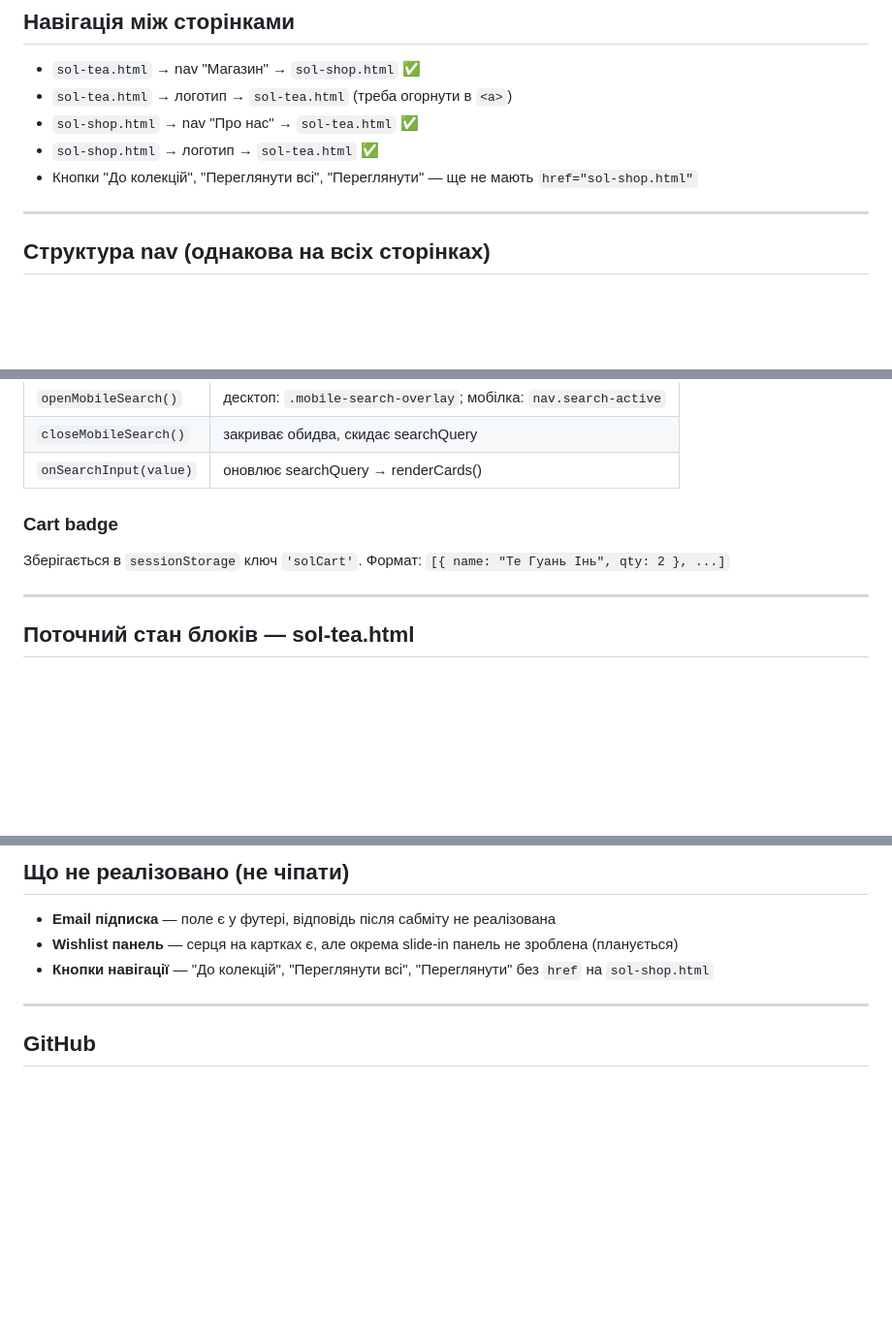
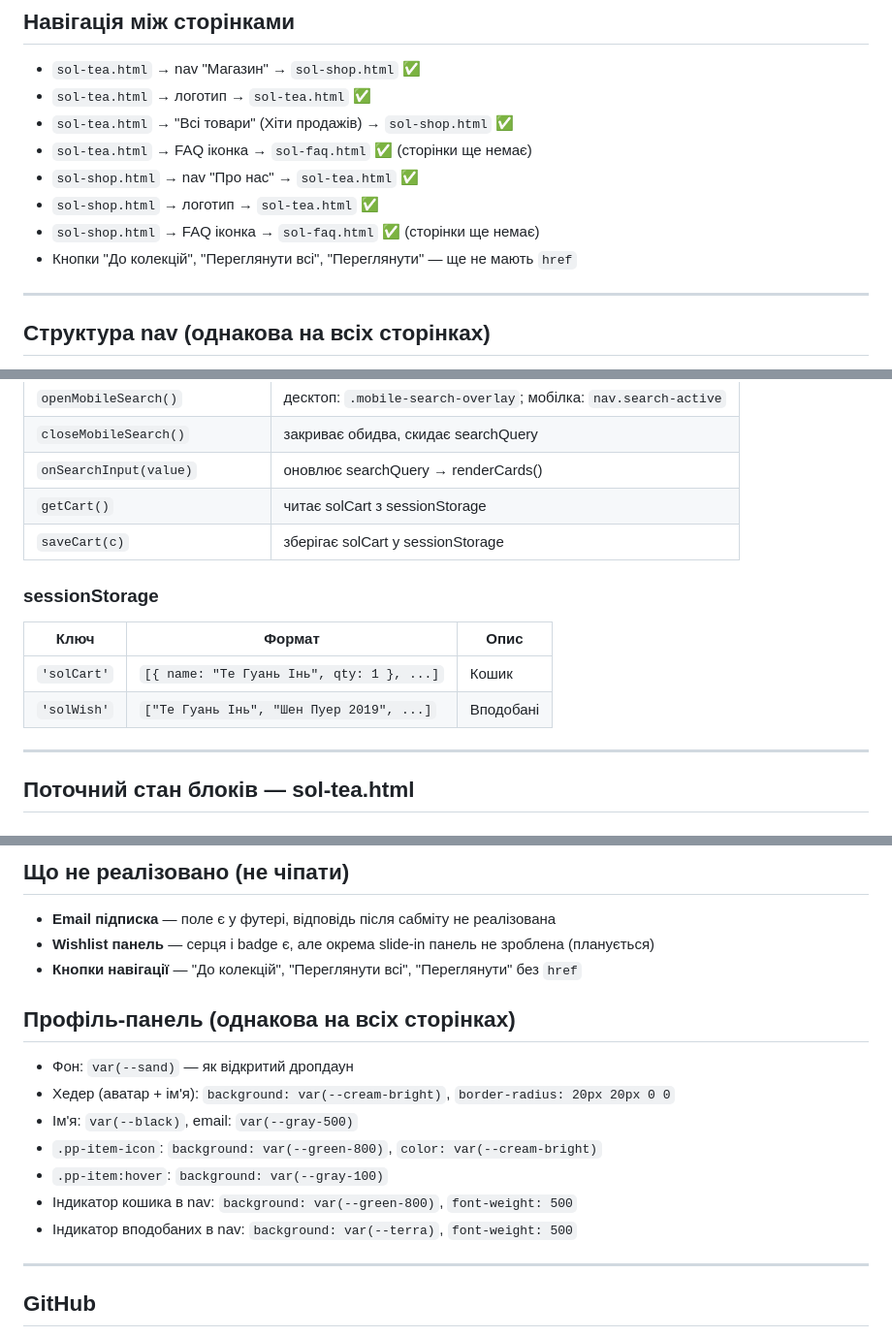
Before and after one commit to yananaaas/sol-tea, a Markdown page: CLAUDE.md, 3 parts joined by grey strips. Shown at 97% size. Drawn GitHub-style; blank space fills up the shorter version.

```diff
--- a/CLAUDE.md
+++ b/CLAUDE.md
@@ -83,10 +83,13 @@ HugeIcons stroke-rounded. CDN: `https://use.hugeicons.com/font/icons.css`
 ## Навігація між сторінками
 
 - `sol-tea.html` → nav "Магазин" → `sol-shop.html` ✅
-- `sol-tea.html` → логотип → `sol-tea.html` (треба огорнути в `<a>`)
+- `sol-tea.html` → логотип → `sol-tea.html` ✅
+- `sol-tea.html` → "Всі товари" (Хіти продажів) → `sol-shop.html` ✅
+- `sol-tea.html` → FAQ іконка → `sol-faq.html` ✅ (сторінки ще немає)
 - `sol-shop.html` → nav "Про нас" → `sol-tea.html` ✅
 - `sol-shop.html` → логотип → `sol-tea.html` ✅
-- Кнопки "До колекцій", "Переглянути всі", "Переглянути" — ще не мають `href="sol-shop.html"`
+- `sol-shop.html` → FAQ іконка → `sol-faq.html` ✅ (сторінки ще немає)
+- Кнопки "До колекцій", "Переглянути всі", "Переглянути" — ще не мають `href`
 
 ---
 
@@ -144,10 +156,14 @@ HugeIcons stroke-rounded. CDN: `https://use.hugeicons.com/font/icons.css`
 | `openMobileSearch()` | десктоп: `.mobile-search-overlay`; мобілка: `nav.search-active` |
 | `closeMobileSearch()` | закриває обидва, скидає searchQuery |
 | `onSearchInput(value)` | оновлює searchQuery → renderCards() |
+| `getCart()` | читає solCart з sessionStorage |
+| `saveCart(c)` | зберігає solCart у sessionStorage |
 
-### Cart badge
-Зберігається в `sessionStorage` ключ `'solCart'`.
-Формат: `[{ name: "Те Гуань Інь", qty: 2 }, ...]`
+### sessionStorage
+| Ключ | Формат | Опис |
+|------|--------|------|
+| `'solCart'` | `[{ name: "Те Гуань Інь", qty: 1 }, ...]` | Кошик |
+| `'solWish'` | `["Те Гуань Інь", "Шен Пуер 2019", ...]` | Вподобані |
 
 ---
 
@@ -239,8 +255,17 @@ CSS: `order: 1` для dropdown, `order: 2` для sort-btn, `order: 3; width: 1
 ## Що не реалізовано (не чіпати)
 
 - **Email підписка** — поле є у футері, відповідь після сабміту не реалізована
-- **Wishlist панель** — серця на картках є, але окрема slide-in панель не зроблена (планується)
-- **Кнопки навігації** — "До колекцій", "Переглянути всі", "Переглянути" без `href` на `sol-shop.html`
+- **Wishlist панель** — серця і badge є, але окрема slide-in панель не зроблена (планується)
+- **Кнопки навігації** — "До колекцій", "Переглянути всі", "Переглянути" без `href`
+
+## Профіль-панель (однакова на всіх сторінках)
+- Фон: `var(--sand)` — як відкритий дропдаун
+- Хедер (аватар + ім'я): `background: var(--cream-bright)`, `border-radius: 20px 20px 0 0`
+- Ім'я: `var(--black)`, email: `var(--gray-500)`
+- `.pp-item-icon`: `background: var(--green-800)`, `color: var(--cream-bright)`
+- `.pp-item:hover`: `background: var(--gray-100)`
+- Індикатор кошика в nav: `background: var(--green-800)`, `font-weight: 500`
+- Індикатор вподобаних в nav: `background: var(--terra)`, `font-weight: 500`
 
 ---
 
```
Also changed, not shown: other parts of CLAUDE.md (+25 -16 lines).
